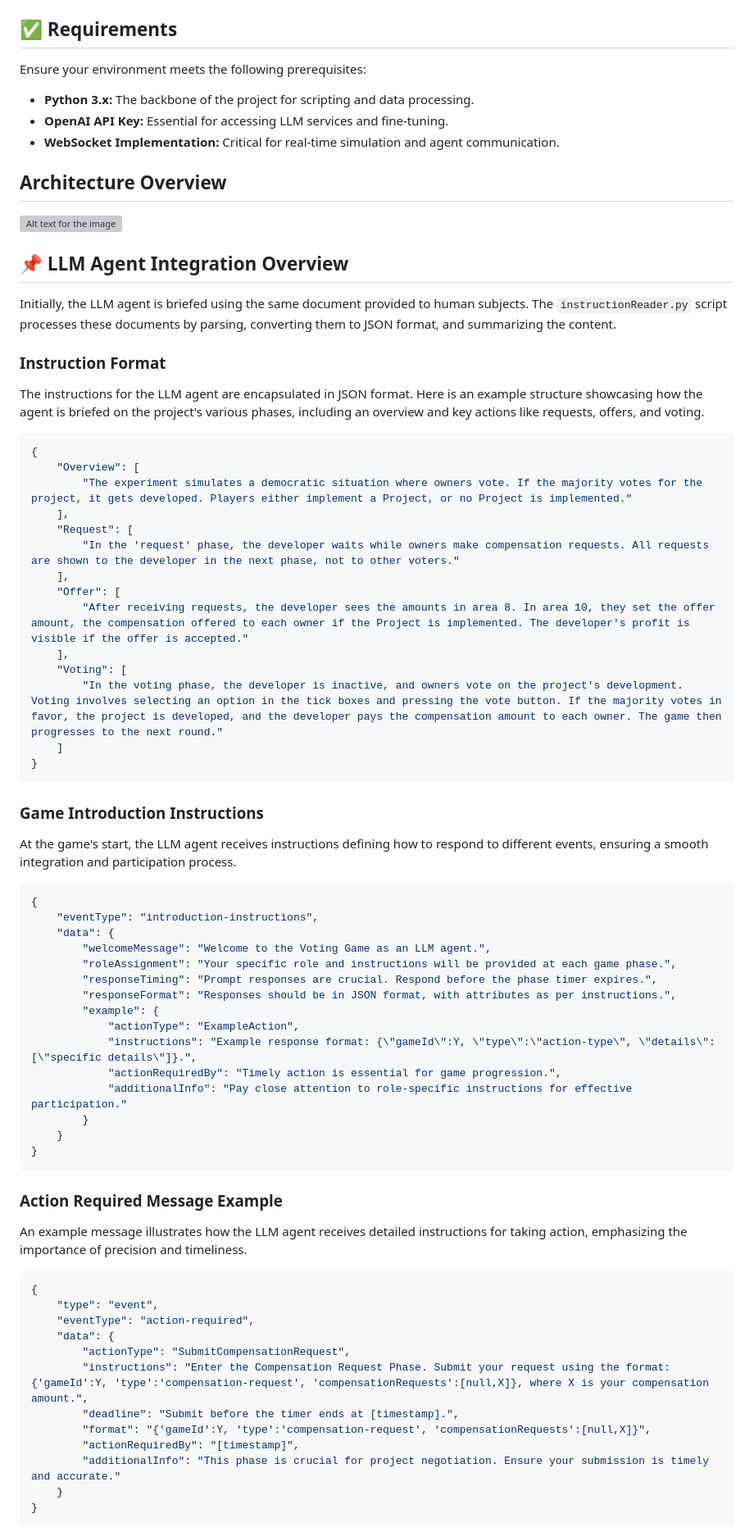
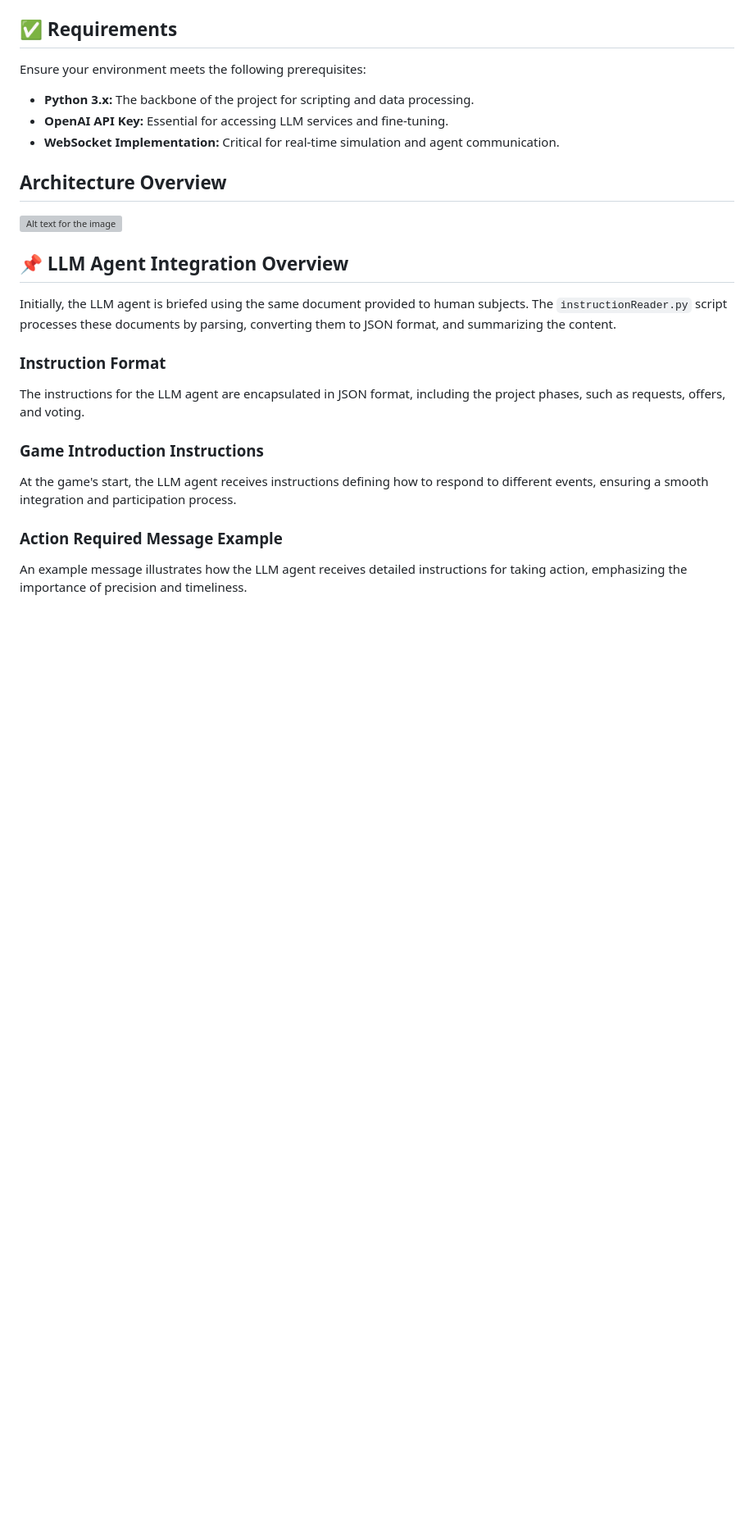
Before and after one commit to IBEX-TUDelft/IBEX-LLM, a Markdown page: README.md, the part around one of its changes. Shown at 82% size. Drawn GitHub-style; blank space fills up the shorter version; grey boxes are pictures that could not be loaded.

````diff
--- a/README.md
+++ b/README.md
@@ -77,69 +99,18 @@ Ensure your environment meets the following prerequisites:
 
 ![Alt text for the image](./config/architecture.svg)
 
-
 ## 📌 LLM Agent Integration Overview
 Initially, the LLM agent is briefed using the same document provided to human subjects. The `instructionReader.py` script processes these documents by parsing, converting them to JSON format, and summarizing the content.
 
 ### Instruction Format
 
-The instructions for the LLM agent are encapsulated in JSON format. Here is an example structure showcasing how the agent is briefed on the project's various phases, including an overview and key actions like requests, offers, and voting.
-
-```json
-{
-    "Overview": [
-        "The experiment simulates a democratic situation where owners vote. If the majority votes for the project, it gets developed. Players either implement a Project, or no Project is implemented."
-    ],
-    "Request": [
-        "In the 'request' phase, the developer waits while owners make compensation requests. All requests are shown to the developer in the next phase, not to other voters."
-    ],
-    "Offer": [
-        "After receiving requests, the developer sees the amounts in area 8. In area 10, they set the offer amount, the compensation offered to each owner if the Project is implemented. The developer's profit is visible if the offer is accepted."
-    ],
-    "Voting": [
-        "In the voting phase, the developer is inactive, and owners vote on the project's development. Voting involves selecting an option in the tick boxes and pressing the vote button. If the majority votes in favor, the project is developed, and the developer pays the compensation amount to each owner. The game then progresses to the next round."
-    ]
-}
-```
+The instructions for the LLM agent are encapsulated in JSON format, including the project phases, such as requests, offers, and voting.
 
 ### Game Introduction Instructions
 
 At the game's start, the LLM agent receives instructions defining how to respond to different events, ensuring a smooth integration and participation process.
 
-```json
-{
-    "eventType": "introduction-instructions",
-    "data": {
-        "welcomeMessage": "Welcome to the Voting Game as an LLM agent.",
-        "roleAssignment": "Your specific role and instructions will be provided at each game phase.",
-        "responseTiming": "Prompt responses are crucial. Respond before the phase timer expires.",
-        "responseFormat": "Responses should be in JSON format, with attributes as per instructions.",
-        "example": {
-            "actionType": "ExampleAction",
-            "instructions": "Example response format: {\"gameId\":Y, \"type\":\"action-type\", \"details\":[\"specific details\"]}.",
-            "actionRequiredBy": "Timely action is essential for game progression.",
-            "additionalInfo": "Pay close attention to role-specific instructions for effective participation."
-        }
-    }
-}
-```
-
 ### Action Required Message Example
 
 An example message illustrates how the LLM agent receives detailed instructions for taking action, emphasizing the importance of precision and timeliness.
 
-```json
-{
-    "type": "event",
-    "eventType": "action-required",
-    "data": {
-        "actionType": "SubmitCompensationRequest",
-        "instructions": "Enter the Compensation Request Phase. Submit your request using the format: {'gameId':Y, 'type':'compensation-request', 'compensationRequests':[null,X]}, where X is your compensation amount.",
-        "deadline": "Submit before the timer ends at [timestamp].",
-        "format": "{'gameId':Y, 'type':'compensation-request', 'compensationRequests':[null,X]}",
-        "actionRequiredBy": "[timestamp]",
-        "additionalInfo": "This phase is crucial for project negotiation. Ensure your submission is timely and accurate."
-    }
-}
-```
-
````
Also changed, not shown: other parts of README.md (+39 -31 lines).
